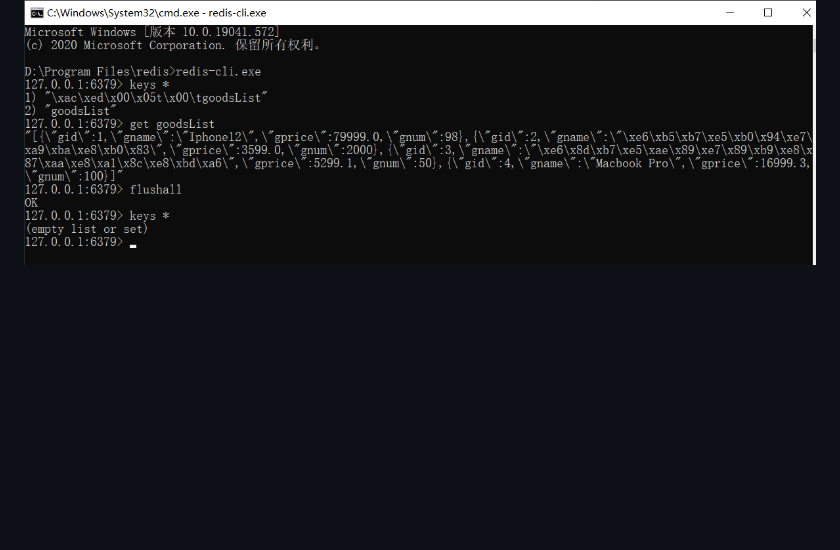
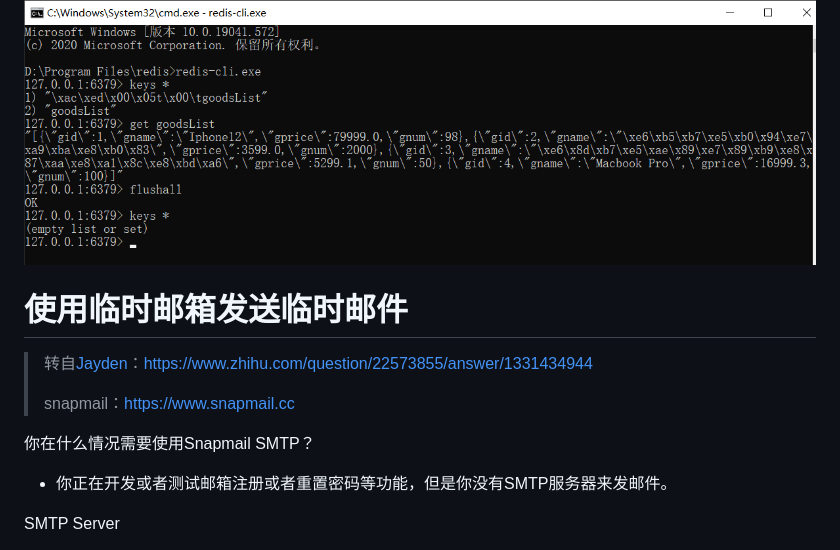
Before and after one commit to QinQinIsMyObject/springboot, a Markdown page: springboot03/README.md, the part around the change printed below. Rendered like a GitHub page; blank space fills up the shorter version.

```diff
--- a/springboot03/README.md
+++ b/springboot03/README.md
@@ -5,3 +5,18 @@
 ![image-20201019112908802](images/image-20201019112908802.png)
 
 
+
+
+
+# 使用临时邮箱发送临时邮件
+
+>转自[Jayden](https://www.zhihu.com/people/jayden-58-50)：https://www.zhihu.com/question/22573855/answer/1331434944
+>
+>snapmail：https://www.snapmail.cc
+
+你在什么情况需要使用Snapmail SMTP？
+
+- 你正在开发或者测试邮箱注册或者重置密码等功能，但是你没有SMTP服务器来发邮件。
+
+SMTP Server
+
```
Also changed, not shown: other parts of springboot03/README.md (+15 -0 lines), springboot03/images/image-20201019190426373.png (added), springboot03/images/image-20201019190511737.png (added), springboot03/images/image-20201019190628049.png (added), 11 other files.
